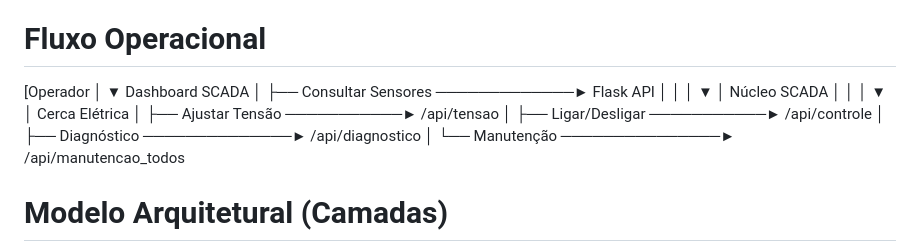
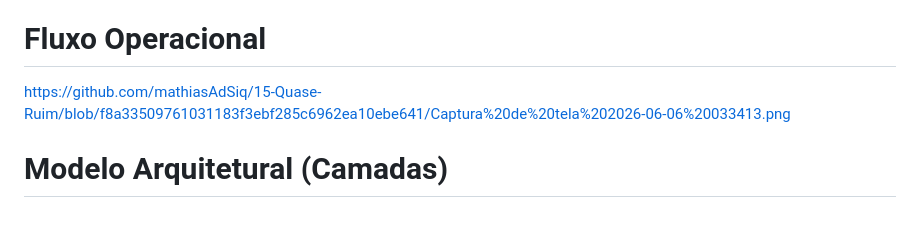
Before and after one commit to mathiasAdSiq/15-Quase-Ruim, a Markdown page: README.md, the part around the change. Drawn GitHub-style; blank space fills up the shorter version.

Commit message:
Update README to remove operational flow diagram
Removed the operational flow diagram and added links to images.

```diff
--- a/README.md
+++ b/README.md
@@ -114,26 +114,7 @@ Planejamento futuro:
 ![Logo do Projeto](/Captura de tela 2026-06-06 033352.png)
 
 # Fluxo Operacional
-[Operador
-    │
-    ▼
-Dashboard SCADA
-    │
-    ├── Consultar Sensores ─────────────► Flask API
-    │                                     │
-    │                                     ▼
-    │                               Núcleo SCADA
-    │                                     │
-    │                                     ▼
-    │                             Cerca Elétrica
-    │
-    ├── Ajustar Tensão ───────────► /api/tensao
-    │
-    ├── Ligar/Desligar ───────────► /api/controle
-    │
-    ├── Diagnóstico ──────────────► /api/diagnostico
-    │
-    └── Manutenção ───────────────► /api/manutencao_todos
+https://github.com/mathiasAdSiq/15-Quase-Ruim/blob/f8a33509761031183f3ebf285c6962ea10ebe641/Captura%20de%20tela%202026-06-06%20033413.png
    # Modelo Arquitetural (Camadas)
 https://github.com/mathiasAdSiq/15-Quase-Ruim/blob/36c9de153a27ea89dcad7049d8d7bac3006887a2/Captura%20de%20tela%202026-06-06%20033413.png)
 
```
